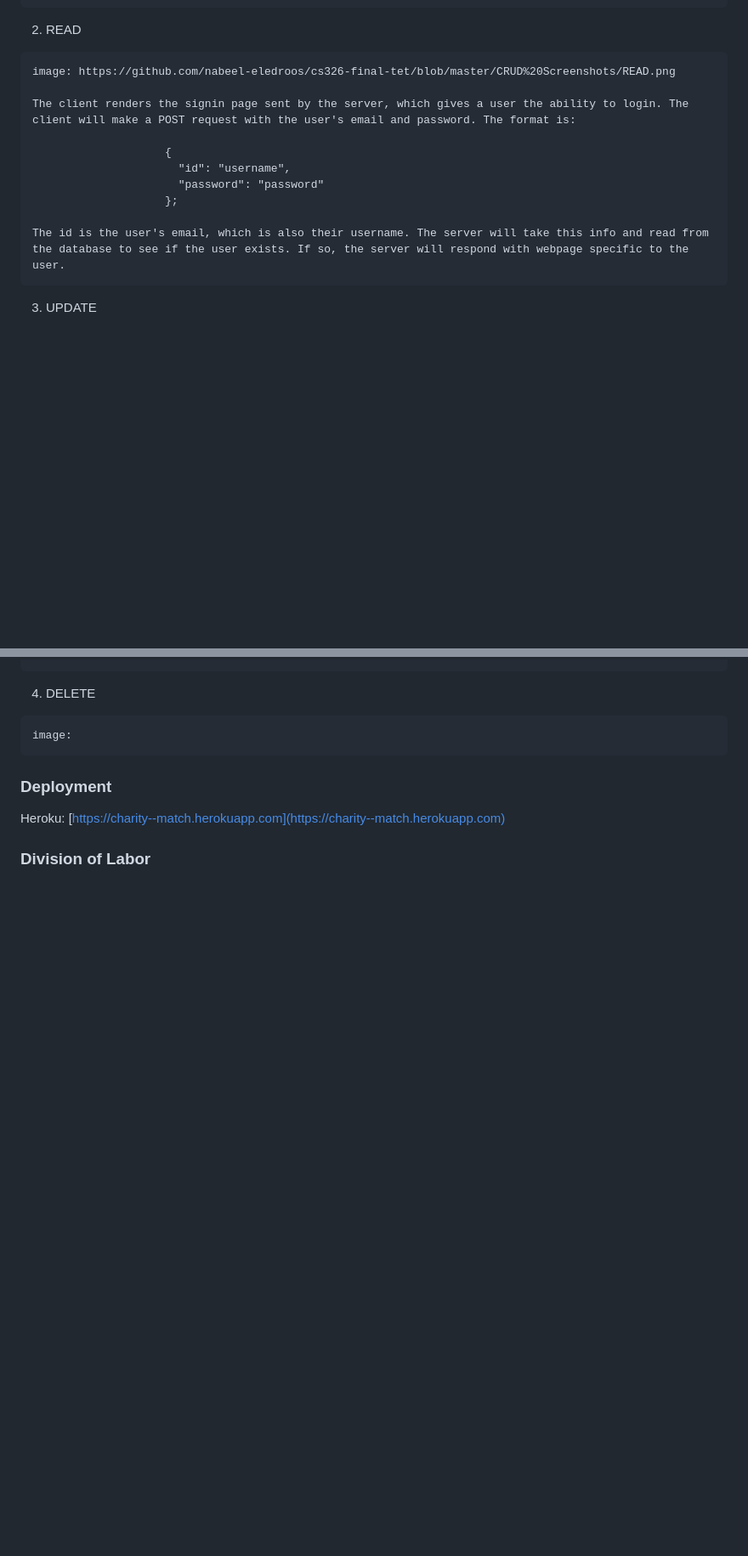
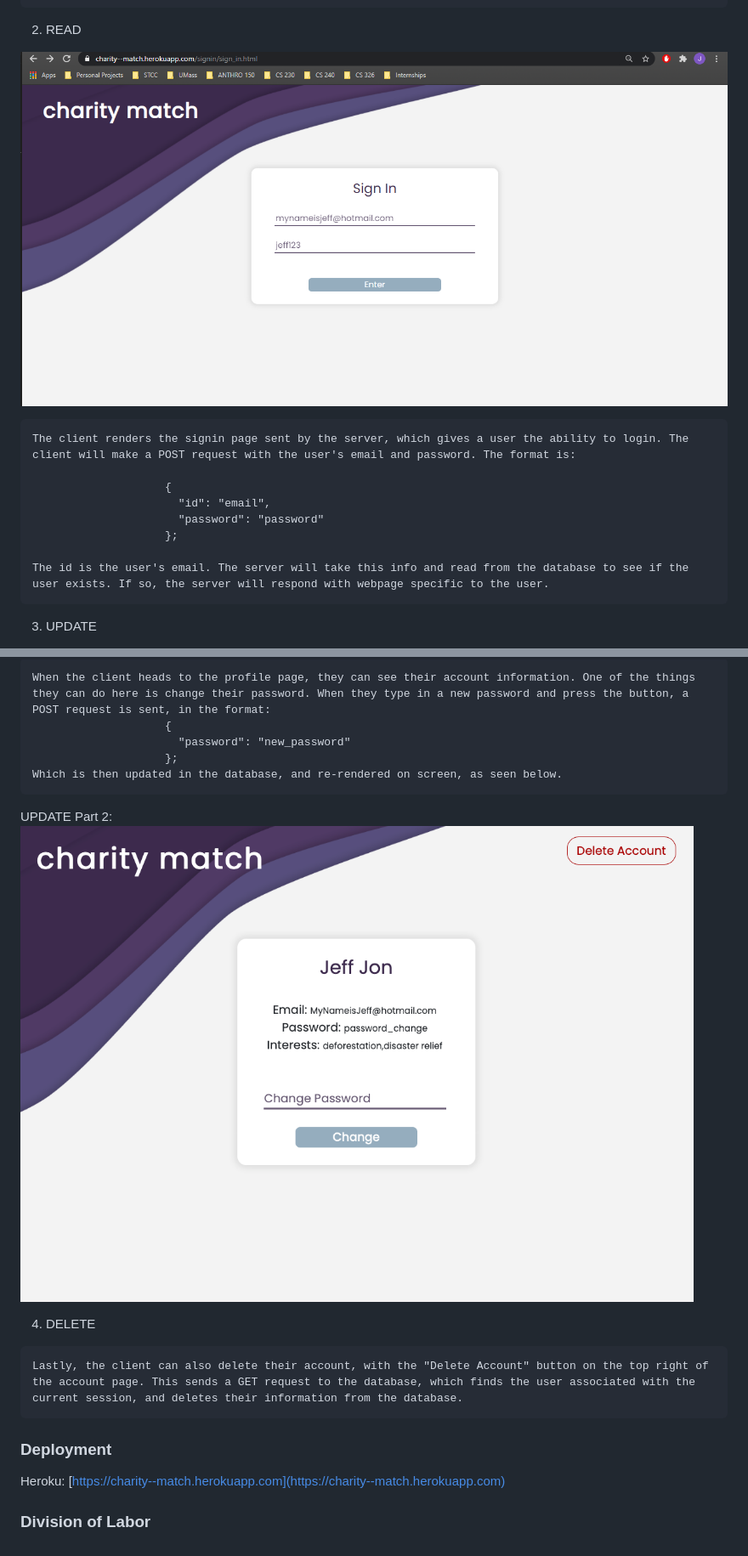
Before and after one commit to nabeel-eledroos/cs326-final-tet, a Markdown page: docs/milestone2.md, 2 parts joined by grey strips. Shown: that part at 85% size. GitHub-like rendering; pictures changed too: CRUD Screenshots/UPDATE2.png (added); blank space fills up the shorter version.

```diff
--- a/docs/milestone2.md
+++ b/docs/milestone2.md
@@ -202,16 +209,16 @@ See here for more: [Charity Navigator API Documentation](https://charity.3scale.
 
   2. READ
 
-    image: https://github.com/nabeel-eledroos/cs326-final-tet/blob/master/CRUD%20Screenshots/READ.png
+![READ](https://github.com/nabeel-eledroos/cs326-final-tet/blob/master/CRUD%20Screenshots/READ.png)
 
     The client renders the signin page sent by the server, which gives a user the ability to login. The client will make a POST request with the user's email and password. The format is:
 
                         {
-                          "id": "username",
+                          "id": "email",
                           "password": "password"
                         };
 
-    The id is the user's email, which is also their username. The server will take this info and read from the database to see if the user exists. If so, the server will respond with webpage specific to the user.
+    The id is the user's email. The server will take this info and read from the database to see if the user exists. If so, the server will respond with webpage specific to the user.
 
   3. UPDATE
 
@@ -219,8 +226,15 @@ See here for more: [Charity Navigator API Documentation](https://charity.3scale.
 
+    When the client heads to the profile page, they can see their account information. One of the things they can do here is change their password. When they type in a new password and press the button, a POST request is sent, in the format:
+                        {
+                          "password": "new_password"
+                        };
+    Which is then updated in the database, and re-rendered on screen, as seen below.
+
+UPDATE Part 2: ![UPDATE Part 2](https://github.com/nabeel-eledroos/cs326-final-tet/blob/master/CRUD%20Screenshots/UPDATE2.png)
 
   4. DELETE
 
-    image:
+    Lastly, the client can also delete their account, with the "Delete Account" button on the top right of the account page. This sends a GET request to the database, which finds the user associated with the current session, and deletes their information from the database.
 
 
 
```
Also changed, not shown: other parts of docs/milestone2.md (+15 -8 lines), CRUD Screenshots/UPDATE1.PNG (added), 1 other file.
